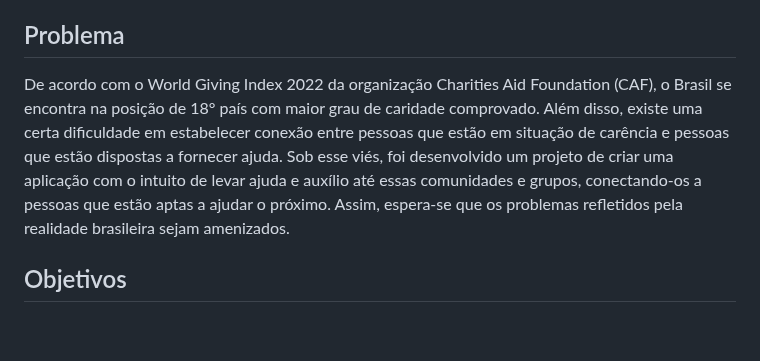
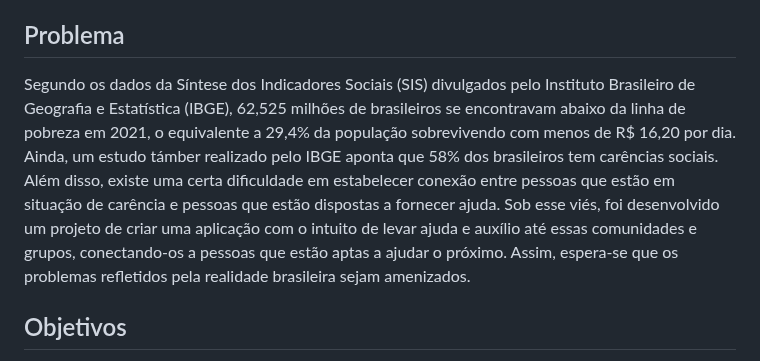
Before and after one commit to ICEI-PUC-Minas-PBR-SI/pbr-si-2023-1-p1-proj-web-g6-grupo-6, a Markdown page: docs/context.md, the part around the change. Drawn GitHub-style; blank space fills up the shorter version.

```diff
--- a/docs/context.md
+++ b/docs/context.md
@@ -4,7 +4,7 @@ O voluntariado ajuda, diariamente, milhares de pessoas e comunidades em todo o m
 Ainda, é importante ressaltar que, atualmente, o Brasil é um dos dez países mais desiguais do mundo, segundo o índice de GINI, e essa realidade reflete uma complexa gama de problemas sociais, econômicos e políticos, principalmente no cotidiano de comunidades pobres e de grupos minoritários. A partir disso, foi desenvolvida uma aplicação que tem como objetivo principal estabelecer conexão entre pessoas que pretendem praticar o voluntariado e pessoas que carecem desse serviço.
 
 ## Problema
-De acordo com o World Giving Index 2022 da organização Charities Aid Foundation (CAF), o Brasil se encontra na posição de 18° país com maior grau de caridade comprovado. Além disso, existe uma certa dificuldade em estabelecer conexão entre pessoas que estão em situação de carência e pessoas que estão dispostas a fornecer ajuda.   Sob esse viés, foi desenvolvido um projeto de criar uma aplicação com o intuito de levar ajuda e auxílio até essas comunidades e grupos, conectando-os a pessoas que estão aptas a ajudar o próximo. Assim, espera-se que os problemas refletidos pela realidade brasileira sejam amenizados.
+Segundo os dados da Síntese dos Indicadores Sociais (SIS) divulgados pelo Instituto Brasileiro de Geografia e Estatística (IBGE), 62,525 milhões de brasileiros se encontravam abaixo da linha de pobreza em 2021, o equivalente a 29,4% da população sobrevivendo com menos de R$ 16,20 por dia. Ainda, um estudo támber realizado pelo IBGE aponta que 58% dos brasileiros tem carências sociais. Além disso, existe uma certa dificuldade em estabelecer conexão entre pessoas que estão em situação de carência e pessoas que estão dispostas a fornecer ajuda.   Sob esse viés, foi desenvolvido um projeto de criar uma aplicação com o intuito de levar ajuda e auxílio até essas comunidades e grupos, conectando-os a pessoas que estão aptas a ajudar o próximo. Assim, espera-se que os problemas refletidos pela realidade brasileira sejam amenizados.
 
 ## Objetivos
 O objetivo primordial do projeto é alcançar o máximo de pessoas que necessitam de algum auxílio ou desejam ser voluntários de qualquer tipo de serviço comunitário.<br /> Na aplicação, serão disponibilizados dois tipos de atendimento ao cliente: um para aqueles que desejam se voluntariar e outro para aqueles que desejam se beneficiar do voluntariado.  Ainda, haverá a possibilidade de selecionar a área de atuação, com um sistema de filtro que facilitará a procura de pessoas interessadas na realização e no recebimento do serviço. Com isso, essa aplicação irá abranger pessoas de diversos lugares e situações.
```
